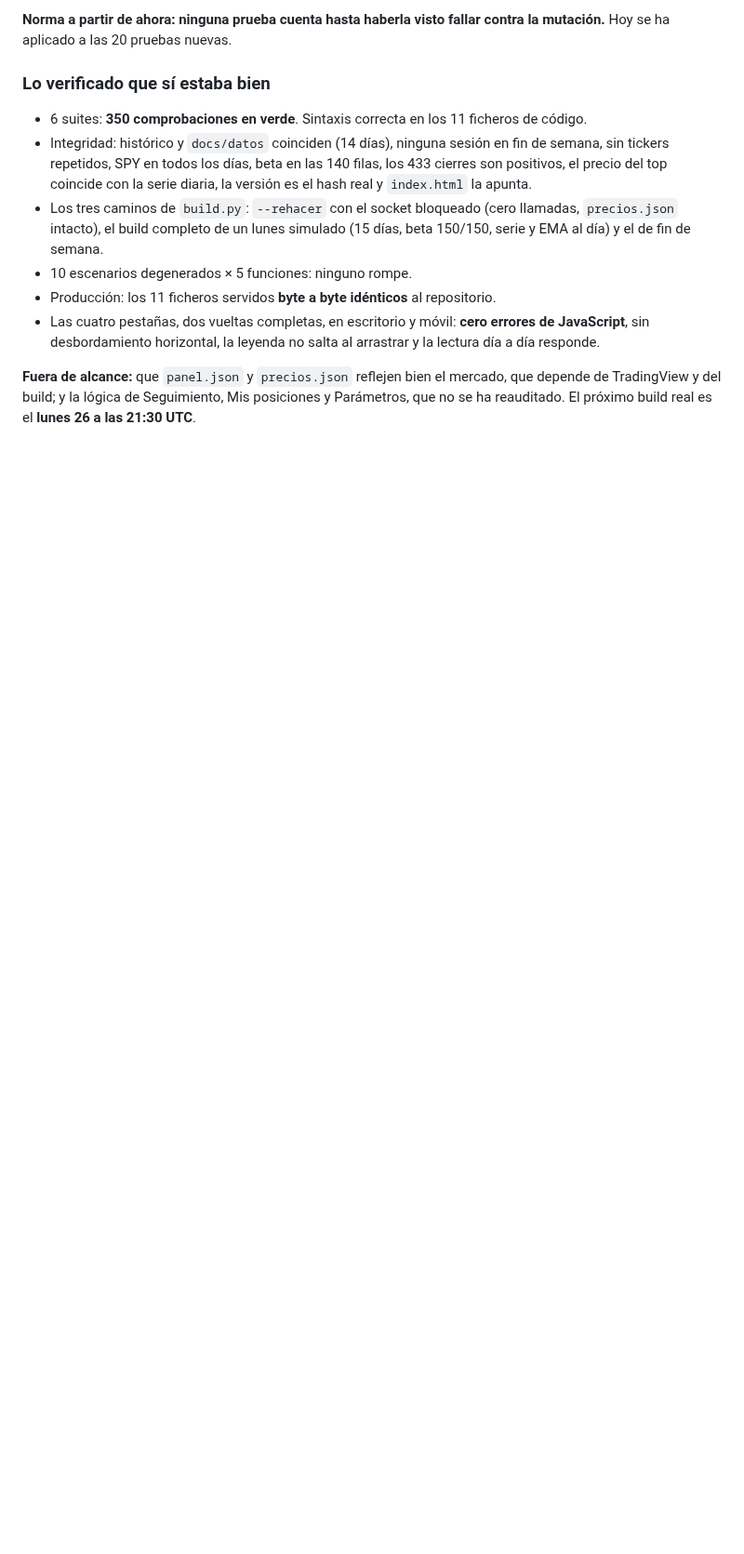
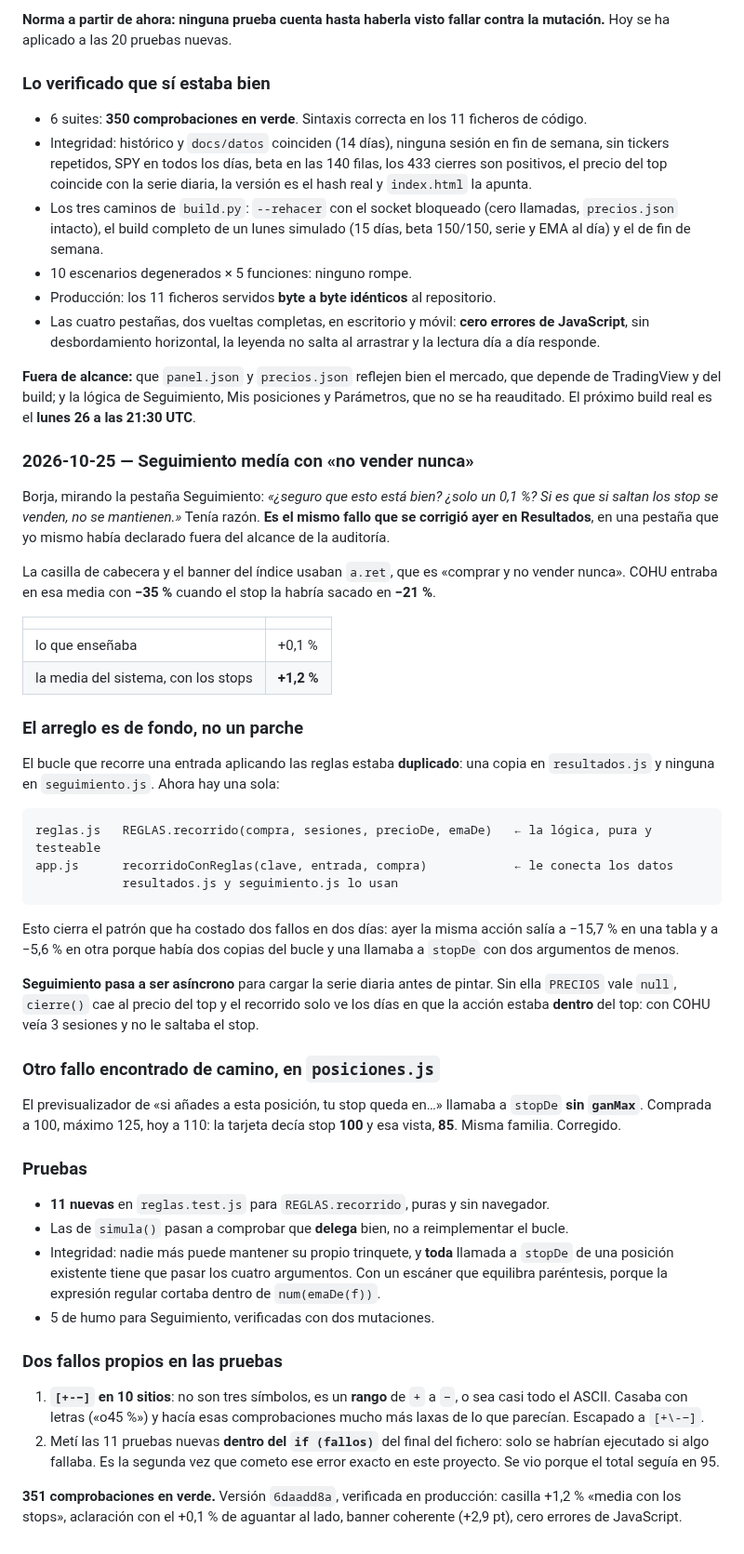
Before and after one commit to borjaalarcon94/panel-momentum, a Markdown page: auditoria/registro.md, the part around the change. Shown at 93% size. GitHub-like rendering; blank space fills up the shorter version.

Commit message:
registro: Seguimiento medía sin aplicar los stops
Co-Authored-By: Claude Opus 5 <noreply@anthropic.com>

````diff
--- a/auditoria/registro.md
+++ b/auditoria/registro.md
@@ -1881,3 +1881,64 @@ Hoy se ha aplicado a las 20 pruebas nuevas.
 **Fuera de alcance:** que `panel.json` y `precios.json` reflejen bien el mercado, que depende de
 TradingView y del build; y la lógica de Seguimiento, Mis posiciones y Parámetros, que no se ha
 reauditado. El próximo build real es el **lunes 26 a las 21:30 UTC**.
+
+### 2026-10-25 — Seguimiento medía con «no vender nunca»
+
+Borja, mirando la pestaña Seguimiento: *«¿seguro que esto está bien? ¿solo un 0,1 %? Si es que si
+saltan los stop se venden, no se mantienen.»* Tenía razón. **Es el mismo fallo que se corrigió ayer
+en Resultados**, en una pestaña que yo mismo había declarado fuera del alcance de la auditoría.
+
+La casilla de cabecera y el banner del índice usaban `a.ret`, que es «comprar y no vender nunca».
+COHU entraba en esa media con **−35 %** cuando el stop la habría sacado en **−21 %**.
+
+| | |
+|---|---|
+| lo que enseñaba | +0,1 % |
+| la media del sistema, con los stops | **+1,2 %** |
+
+### El arreglo es de fondo, no un parche
+
+El bucle que recorre una entrada aplicando las reglas estaba **duplicado**: una copia en
+`resultados.js` y ninguna en `seguimiento.js`. Ahora hay una sola:
+
+```
+reglas.js   REGLAS.recorrido(compra, sesiones, precioDe, emaDe)   ← la lógica, pura y testeable
+app.js      recorridoConReglas(clave, entrada, compra)            ← le conecta los datos
+            resultados.js y seguimiento.js lo usan
+```
+
+Esto cierra el patrón que ha costado dos fallos en dos días: ayer la misma acción salía a −15,7 % en
+una tabla y a −5,6 % en otra porque había dos copias del bucle y una llamaba a `stopDe` con dos
+argumentos de menos.
+
+**Seguimiento pasa a ser asíncrono** para cargar la serie diaria antes de pintar. Sin ella `PRECIOS`
+vale `null`, `cierre()` cae al precio del top y el recorrido solo ve los días en que la acción
+estaba **dentro** del top: con COHU veía 3 sesiones y no le saltaba el stop.
+
+### Otro fallo encontrado de camino, en `posiciones.js`
+
+El previsualizador de «si añades a esta posición, tu stop queda en…» llamaba a `stopDe` **sin
+`ganMax`**. Comprada a 100, máximo 125, hoy a 110: la tarjeta decía stop **100** y esa vista, **85**.
+Misma familia. Corregido.
+
+### Pruebas
+
+- **11 nuevas** en `reglas.test.js` para `REGLAS.recorrido`, puras y sin navegador.
+- Las de `simula()` pasan a comprobar que **delega** bien, no a reimplementar el bucle.
+- Integridad: nadie más puede mantener su propio trinquete, y **toda** llamada a `stopDe` de una
+  posición existente tiene que pasar los cuatro argumentos. Con un escáner que equilibra paréntesis,
+  porque la expresión regular cortaba dentro de `num(emaDe(f))`.
+- 5 de humo para Seguimiento, verificadas con dos mutaciones.
+
+### Dos fallos propios en las pruebas
+
+1. **`[+-−]` en 10 sitios**: no son tres símbolos, es un **rango** de `+` a `−`, o sea casi todo el
+   ASCII. Casaba con letras («o45 %») y hacía esas comprobaciones mucho más laxas de lo que
+   parecían. Escapado a `[+\-−]`.
+2. Metí las 11 pruebas nuevas **dentro del `if (fallos)`** del final del fichero: solo se habrían
+   ejecutado si algo fallaba. Es la segunda vez que cometo ese error exacto en este proyecto. Se vio
+   porque el total seguía en 95.
+
+**351 comprobaciones en verde.** Versión `6daadd8a`, verificada en producción: casilla +1,2 % «media
+con los stops», aclaración con el +0,1 % de aguantar al lado, banner coherente (+2,9 pt), cero
+errores de JavaScript.
````
